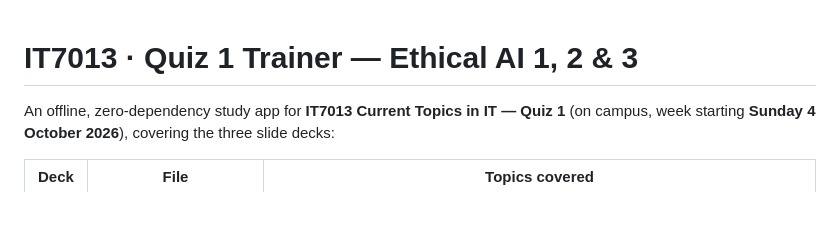
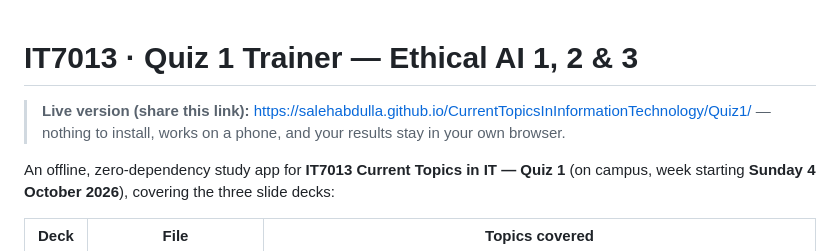
Before and after one commit to SalehAbdulla/CurrentTopicsInInformationTechnology, a Markdown page: Quiz1/README.md, the part around the change. Rendered like a GitHub page; blank space fills up the shorter version.

Commit message:
docs(quiz): point the README at the live GitHub Pages build
Adds the shareable URL at the top so students landing on the repository can open the trainer in one click.

```diff
--- a/Quiz1/README.md
+++ b/Quiz1/README.md
@@ -1,4 +1,7 @@
 # IT7013 · Quiz 1 Trainer — Ethical AI 1, 2 & 3
+
+> **Live version (share this link):** <https://salehabdulla.github.io/CurrentTopicsInInformationTechnology/Quiz1/>
+> — nothing to install, works on a phone, and your results stay in your own browser.
 
 An offline, zero-dependency study app for **IT7013 Current Topics in IT — Quiz 1** (on campus, week starting **Sunday 4 October 2026**), covering the three slide decks:
 
```
